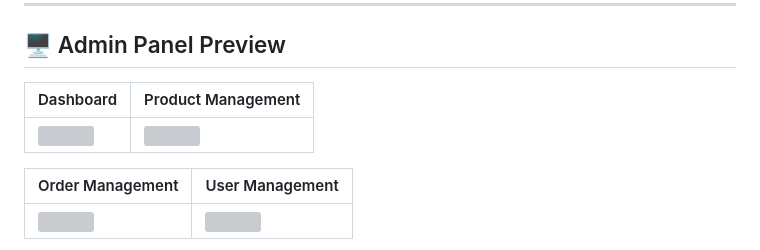
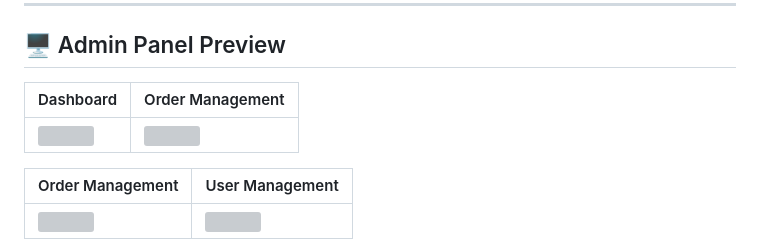
Before and after one commit to Moiz8798/furniture-website, a Markdown page: README.md, the part around one of its changes. Rendered like a GitHub page; grey boxes are pictures that could not be loaded.

```diff
--- a/README.md
+++ b/README.md
@@ -59,5 +61,5 @@ Browse stylish furniture, manage a cart, and explore an admin panel — all in o
 
 ## 🖥️ Admin Panel Preview
 
-| Dashboard | Product Management |
+| Dashboard | Order Management |
 |---|---|
```
Also changed, not shown: other parts of README.md (+4 -2 lines).
